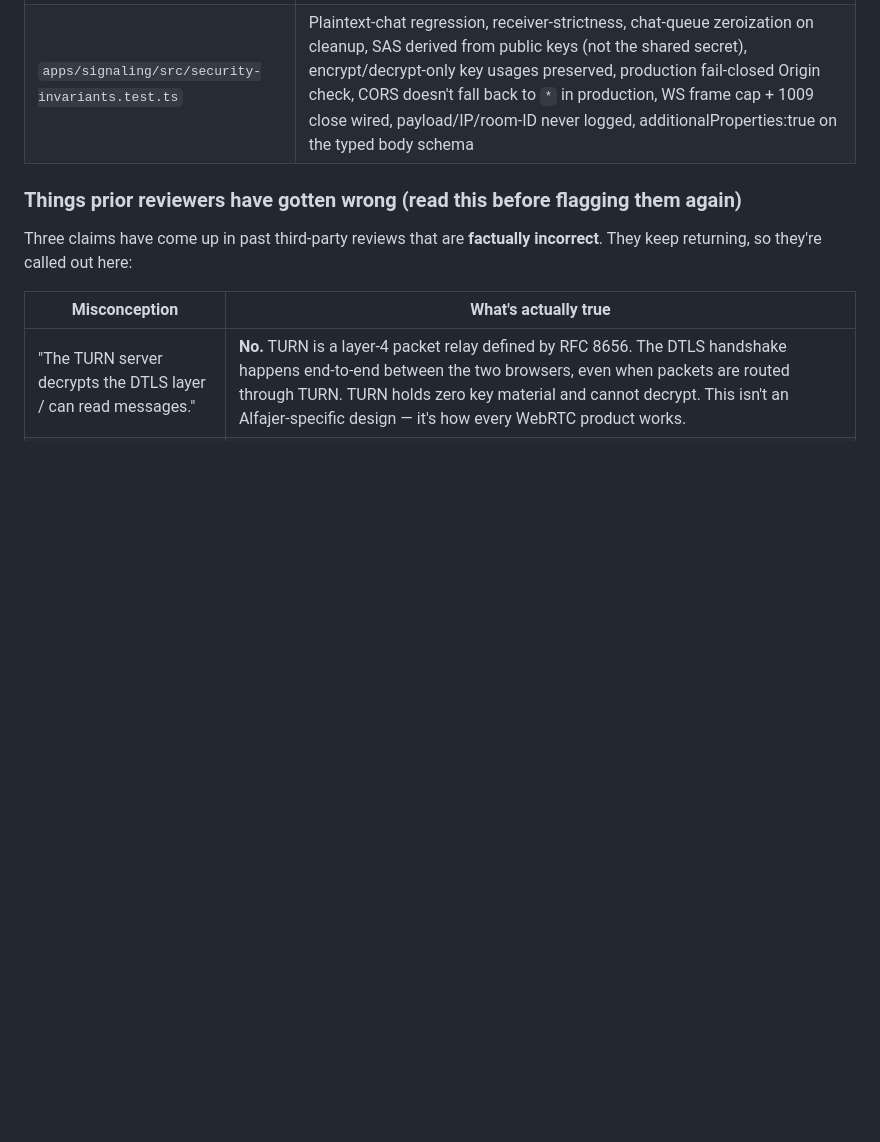
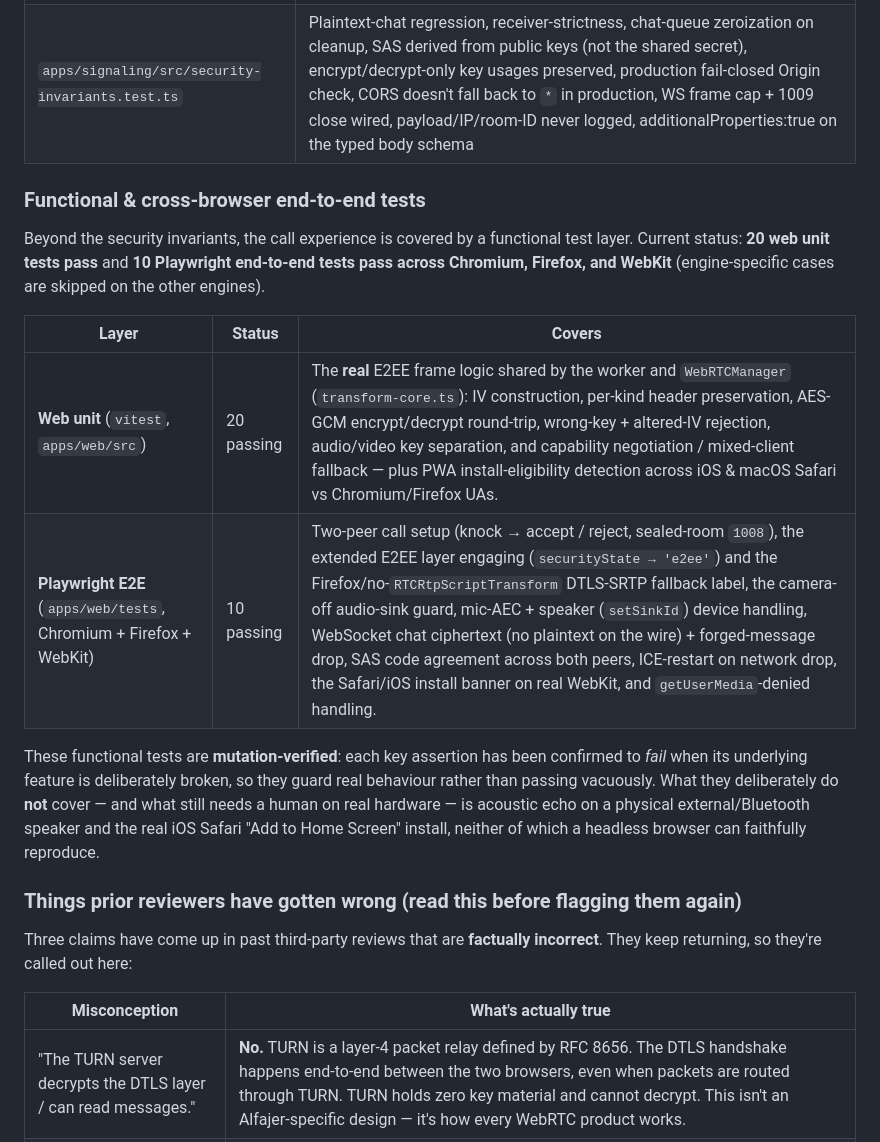
Before and after one commit to ala-obeidat/alfajer, a Markdown page: README.md, the part around the change. Rendered like a GitHub page; blank space fills up the shorter version.

Commit message:
docs: document the functional & cross-browser test coverage in README
Add a "Functional & cross-browser end-to-end tests" subsection: 20 web unit
tests and 10 Playwright E2E tests passing across Chromium/Firefox/WebKit, what
each layer covers, the mutation-verification rigor, and an honest note on what
still needs a human on real hardware (acoustic echo, real iOS install).

Co-Authored-By: Claude Opus 4.8 <noreply@anthropic.com>

```diff
--- a/README.md
+++ b/README.md
@@ -168,6 +168,25 @@ explicitly eliminated, so accidental re-introduction is caught immediately:
 |---|---|
 | `apps/signaling/src/rate-limit.test.ts` | Per-IP rate-limit logic correctness, window expiry, bucket isolation, X-Forwarded-For parsing, Headers-object compatibility |
 | `apps/signaling/src/security-invariants.test.ts` | Plaintext-chat regression, receiver-strictness, chat-queue zeroization on cleanup, SAS derived from public keys (not the shared secret), encrypt/decrypt-only key usages preserved, production fail-closed Origin check, CORS doesn't fall back to `*` in production, WS frame cap + 1009 close wired, payload/IP/room-ID never logged, additionalProperties:true on the typed body schema |
+
+### Functional & cross-browser end-to-end tests
+
+Beyond the security invariants, the call experience is covered by a functional
+test layer. Current status: **20 web unit tests pass** and **10 Playwright
+end-to-end tests pass across Chromium, Firefox, and WebKit** (engine-specific
+cases are skipped on the other engines).
+
+| Layer | Status | Covers |
+|---|---|---|
+| **Web unit** (`vitest`, `apps/web/src`) | 20 passing | The **real** E2EE frame logic shared by the worker and `WebRTCManager` (`transform-core.ts`): IV construction, per-kind header preservation, AES-GCM encrypt/decrypt round-trip, wrong-key + altered-IV rejection, audio/video key separation, and capability negotiation / mixed-client fallback — plus PWA install-eligibility detection across iOS & macOS Safari vs Chromium/Firefox UAs. |
+| **Playwright E2E** (`apps/web/tests`, Chromium + Firefox + WebKit) | 10 passing | Two-peer call setup (knock → accept / reject, sealed-room `1008`), the extended E2EE layer engaging (`securityState → 'e2ee'`) and the Firefox/no-`RTCRtpScriptTransform` DTLS-SRTP fallback label, the camera-off audio-sink guard, mic-AEC + speaker (`setSinkId`) device handling, WebSocket chat ciphertext (no plaintext on the wire) + forged-message drop, SAS code agreement across both peers, ICE-restart on network drop, the Safari/iOS install banner on real WebKit, and `getUserMedia`-denied handling. |
+
+These functional tests are **mutation-verified**: each key assertion has been
+confirmed to *fail* when its underlying feature is deliberately broken, so they
+guard real behaviour rather than passing vacuously. What they deliberately do
+**not** cover — and what still needs a human on real hardware — is acoustic echo
+on a physical external/Bluetooth speaker and the real iOS Safari "Add to Home
+Screen" install, neither of which a headless browser can faithfully reproduce.
 
 ### Things prior reviewers have gotten wrong (read this before flagging them again)
 
```
